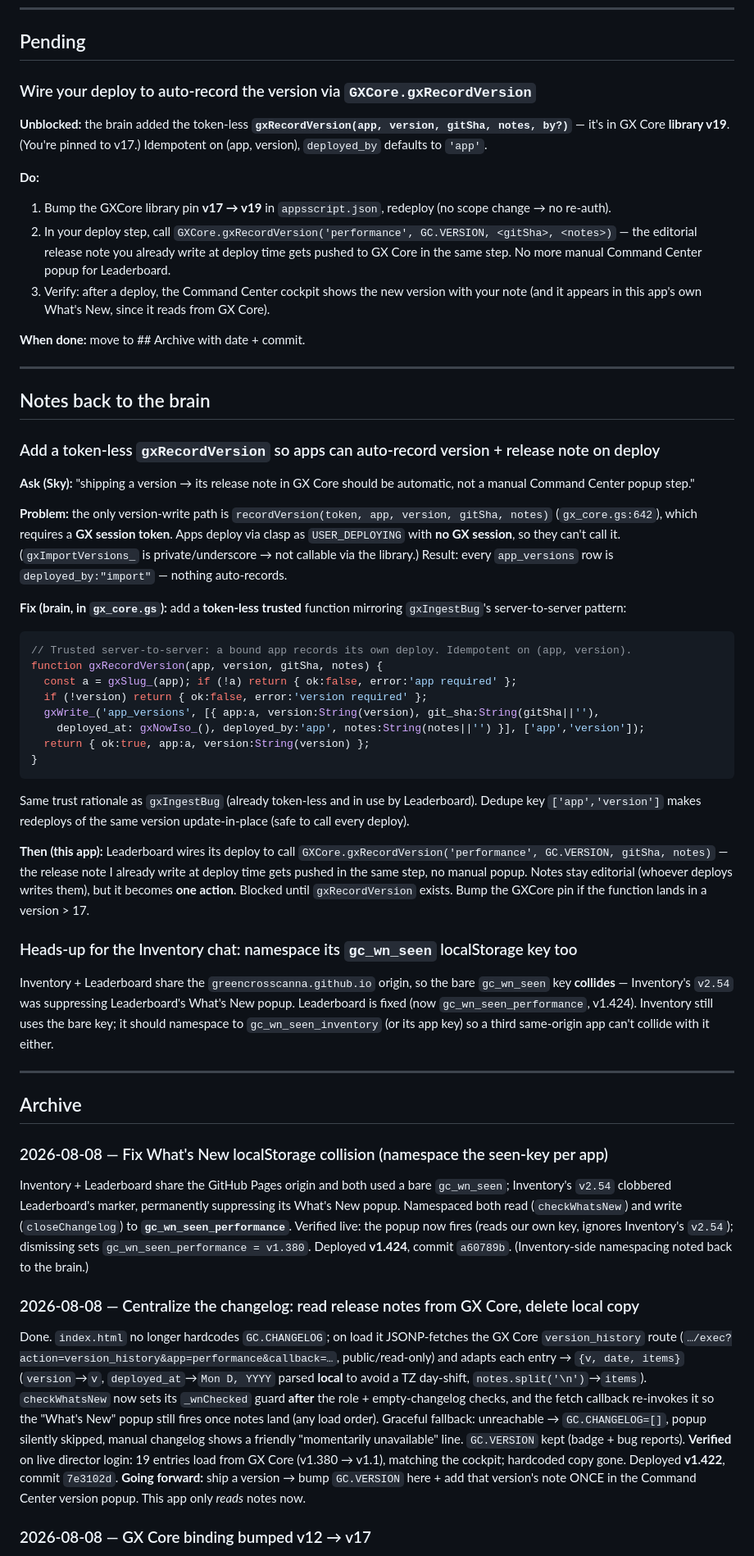
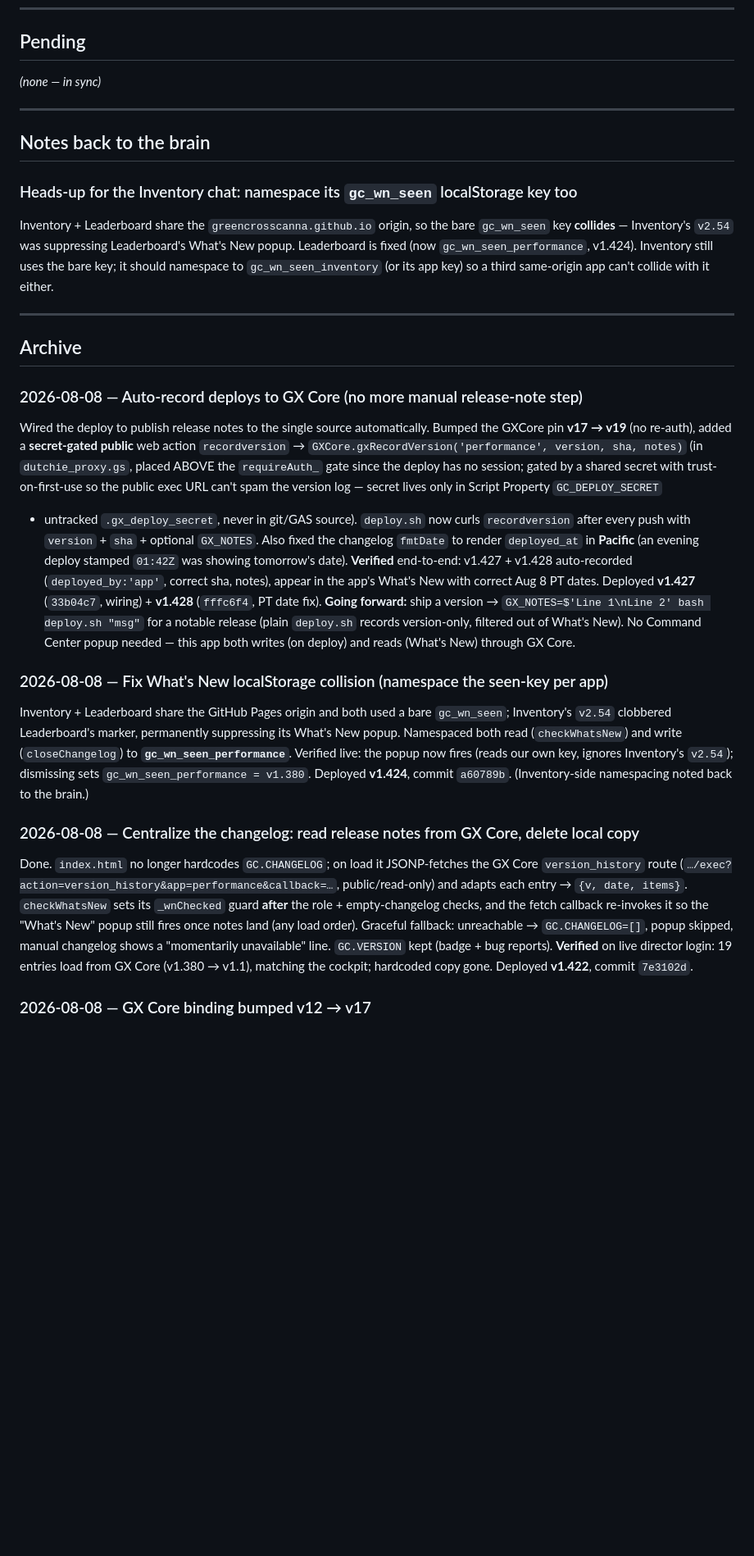
Before and after one commit to greencrosscanna/greencross-leaderboard, a Markdown page: BRAIN_NOTES.md, the part around one of its changes. Shown at 82% size. GitHub-like rendering; blank space fills up the shorter version.

Commit message:
BRAIN_NOTES: archive auto-record wiring (v1.427/428) — deploys now publish notes to GX Core
Co-Authored-By: Claude Opus 4.8 (1M context) <noreply@anthropic.com>

````diff
--- a/BRAIN_NOTES.md
+++ b/BRAIN_NOTES.md
@@ -9,55 +9,11 @@ deploy; the brain owns the shared GX Core seam.
 
 ## Pending
 
-### Wire your deploy to auto-record the version via `GXCore.gxRecordVersion`
-
-**Unblocked:** the brain added the token-less **`gxRecordVersion(app, version, gitSha, notes, by?)`** —
-it's in GX Core **library v19**. (You're pinned to v17.) Idempotent on (app, version), `deployed_by`
-defaults to `'app'`.
-
-**Do:**
-1. Bump the GXCore library pin **v17 → v19** in `appsscript.json`, redeploy (no scope change → no re-auth).
-2. In your deploy step, call `GXCore.gxRecordVersion('performance', GC.VERSION, <gitSha>, <notes>)` — the
-   editorial release note you already write at deploy time gets pushed to GX Core in the same step. No
-   more manual Command Center popup for Leaderboard.
-3. Verify: after a deploy, the Command Center cockpit shows the new version with your note (and it appears
-   in this app's own What's New, since it reads from GX Core).
-
-**When done:** move to ## Archive with date + commit.
+_(none — in sync)_
 
 ---
 
 ## Notes back to the brain
-
-### Add a token-less `gxRecordVersion` so apps can auto-record version + release note on deploy
-**Ask (Sky):** "shipping a version → its release note in GX Core should be automatic, not a manual
-Command Center popup step."
-
-**Problem:** the only version-write path is `recordVersion(token, app, version, gitSha, notes)`
-(`gx_core.gs:642`), which requires a **GX session token**. Apps deploy via clasp as `USER_DEPLOYING`
-with **no GX session**, so they can't call it. (`gxImportVersions_` is private/underscore → not callable
-via the library.) Result: every `app_versions` row is `deployed_by:"import"` — nothing auto-records.
-
-**Fix (brain, in `gx_core.gs`):** add a **token-less trusted** function mirroring `gxIngestBug`'s
-server-to-server pattern:
-```js
-// Trusted server-to-server: a bound app records its own deploy. Idempotent on (app, version).
-function gxRecordVersion(app, version, gitSha, notes) {
-  const a = gxSlug_(app); if (!a) return { ok:false, error:'app required' };
-  if (!version) return { ok:false, error:'version required' };
-  gxWrite_('app_versions', [{ app:a, version:String(version), git_sha:String(gitSha||''),
-    deployed_at: gxNowIso_(), deployed_by:'app', notes:String(notes||'') }], ['app','version']);
-  return { ok:true, app:a, version:String(version) };
-}
-```
-Same trust rationale as `gxIngestBug` (already token-less and in use by Leaderboard). Dedupe key
-`['app','version']` makes redeploys of the same version update-in-place (safe to call every deploy).
-
-**Then (this app):** Leaderboard wires its deploy to call
-`GXCore.gxRecordVersion('performance', GC.VERSION, gitSha, notes)` — the release note I already write at
-deploy time gets pushed in the same step, no manual popup. Notes stay editorial (whoever deploys writes
-them), but it becomes **one action**. Blocked until `gxRecordVersion` exists. Bump the GXCore pin if the
-function lands in a version > 17.
 
 ### Heads-up for the Inventory chat: namespace its `gc_wn_seen` localStorage key too
 Inventory + Leaderboard share the `greencrosscanna.github.io` origin, so the bare `gc_wn_seen` key
@@ -69,6 +25,21 @@ Inventory + Leaderboard share the `greencrosscanna.github.io` origin, so the bar
 
 ## Archive
 
+### 2026-08-08 — Auto-record deploys to GX Core (no more manual release-note step)
+Wired the deploy to publish release notes to the single source automatically. Bumped the GXCore pin
+**v17 → v19** (no re-auth), added a **secret-gated public** web action `recordversion` →
+`GXCore.gxRecordVersion('performance', version, sha, notes)` (in `dutchie_proxy.gs`, placed ABOVE the
+`requireAuth_` gate since the deploy has no session; gated by a shared secret with trust-on-first-use so
+the public exec URL can't spam the version log — secret lives only in Script Property `GC_DEPLOY_SECRET`
++ untracked `.gx_deploy_secret`, never in git/GAS source). `deploy.sh` now curls `recordversion` after
+every push with `version` + `sha` + optional `GX_NOTES`. Also fixed the changelog `fmtDate` to render
+`deployed_at` in **Pacific** (an evening deploy stamped `01:42Z` was showing tomorrow's date). **Verified**
+end-to-end: v1.427 + v1.428 auto-recorded (`deployed_by:'app'`, correct sha, notes), appear in the app's
+What's New with correct Aug 8 PT dates. Deployed **v1.427** (`33b04c7`, wiring) + **v1.428** (`fffc6f4`,
+PT date fix). **Going forward:** ship a version → `GX_NOTES=$'Line 1\nLine 2' bash deploy.sh "msg"` for a
+notable release (plain `deploy.sh` records version-only, filtered out of What's New). No Command Center
+popup needed — this app both writes (on deploy) and reads (What's New) through GX Core.
+
 ### 2026-08-08 — Fix What's New localStorage collision (namespace the seen-key per app)
 Inventory + Leaderboard share the GitHub Pages origin and both used a bare `gc_wn_seen`; Inventory's
 `v2.54` clobbered Leaderboard's marker, permanently suppressing its What's New popup. Namespaced both
@@ -79,15 +50,12 @@ popup now fires (reads our own key, ignores Inventory's `v2.54`); dismissing set
 ### 2026-08-08 — Centralize the changelog: read release notes from GX Core, delete local copy
 Done. `index.html` no longer hardcodes `GC.CHANGELOG`; on load it JSONP-fetches the GX Core
 `version_history` route (`…/exec?action=version_history&app=performance&callback=…`, public/read-only)
-and adapts each entry → `{v, date, items}` (`version`→`v`, `deployed_at`→`Mon D, YYYY` parsed **local**
-to avoid a TZ day-shift, `notes.split('\n')`→`items`). `checkWhatsNew` now sets its `_wnChecked` guard
-**after** the role + empty-changelog checks, and the fetch callback re-invokes it so the "What's New"
-popup still fires once notes land (any load order). Graceful fallback: unreachable → `GC.CHANGELOG=[]`,
-popup silently skipped, manual changelog shows a friendly "momentarily unavailable" line. `GC.VERSION`
-kept (badge + bug reports). **Verified** on live director login: 19 entries load from GX Core (v1.380 →
-v1.1), matching the cockpit; hardcoded copy gone. Deployed **v1.422**, commit `7e3102d`.
-**Going forward:** ship a version → bump `GC.VERSION` here + add that version's note ONCE in the
-Command Center version popup. This app only *reads* notes now.
+and adapts each entry → `{v, date, items}`. `checkWhatsNew` sets its `_wnChecked` guard **after** the
+role + empty-changelog checks, and the fetch callback re-invokes it so the "What's New" popup still fires
+once notes land (any load order). Graceful fallback: unreachable → `GC.CHANGELOG=[]`, popup skipped,
+manual changelog shows a "momentarily unavailable" line. `GC.VERSION` kept (badge + bug reports).
+**Verified** on live director login: 19 entries load from GX Core (v1.380 → v1.1), matching the cockpit;
+hardcoded copy gone. Deployed **v1.422**, commit `7e3102d`.
 
 ### 2026-08-08 — GX Core binding bumped v12 → v17
 Leaderboard now binds **GX Core v17** (was v12), pinned in `appsscript.json`. Motivation: v12 ran the
````
Also changed, not shown: other parts of BRAIN_NOTES.md (+1 -1 lines).
